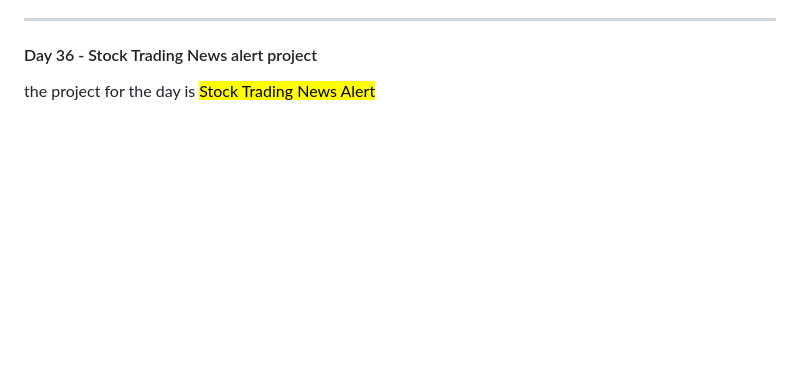
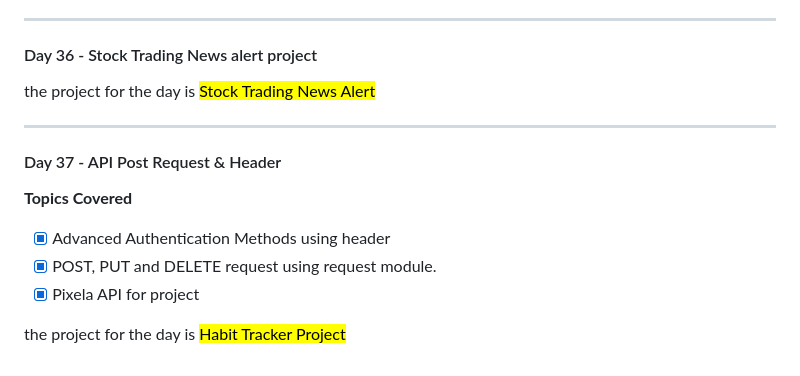
Before and after one commit to ManavMittal12/Python_bootcamp_100days, a Markdown page: README.md, the part around the change. Drawn GitHub-style; blank space fills up the shorter version.

Commit message:
docs: Update the "README.md" file with completion of day 37 (# Day 37)

```diff
--- a/README.md
+++ b/README.md
@@ -332,3 +332,14 @@ the project for the day is <mark>Weather Tracker</mark>
 #### Day 36 - Stock Trading News alert project
 
 the project for the day is <mark>Stock Trading News Alert</mark>
+
+
+----
+
+#### Day 37 - API Post Request & Header
+**Topics Covered**
+- [X] Advanced Authentication Methods using header
+- [X] POST, PUT and DELETE request using request module.
+- [X] Pixela API for project
+
+the project for the day is <mark>Habit Tracker Project</mark>
```
